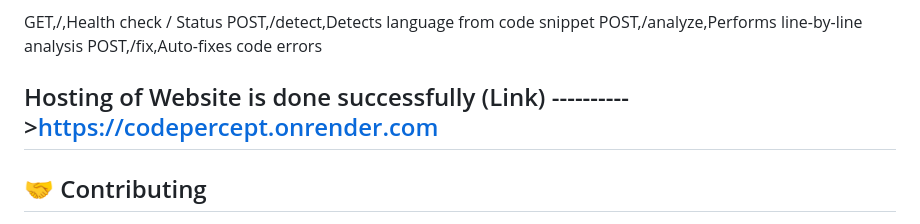
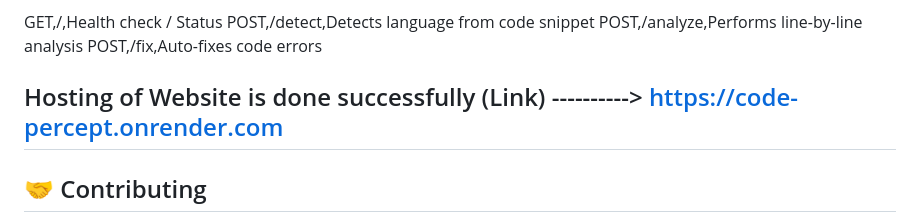
Before and after one commit to aayushthakur300/CodePercept, a Markdown page: README.md, the part around the change. GitHub-like rendering.

Commit message:
Fix hosting link format in README

```diff
--- a/README.md
+++ b/README.md
@@ -96,7 +96,7 @@ POST,/detect,Detects language from code snippet
 POST,/analyze,Performs line-by-line analysis
 POST,/fix,Auto-fixes code errors
 
-## Hosting of Website is done successfully (Link)  ---------->https://codepercept.onrender.com
+## Hosting of Website is done successfully (Link)  ---------->       https://code-percept.onrender.com
 
 
 ## 🤝 Contributing
```
